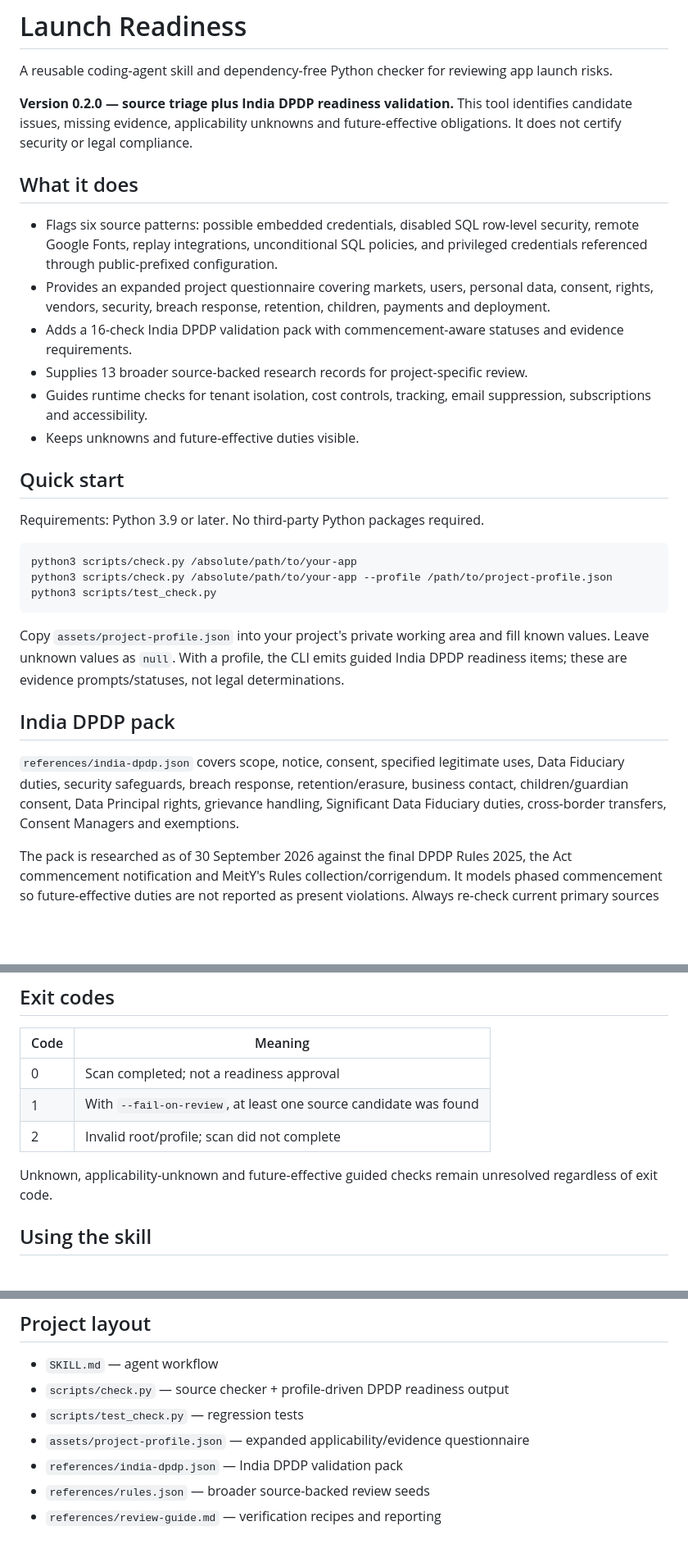
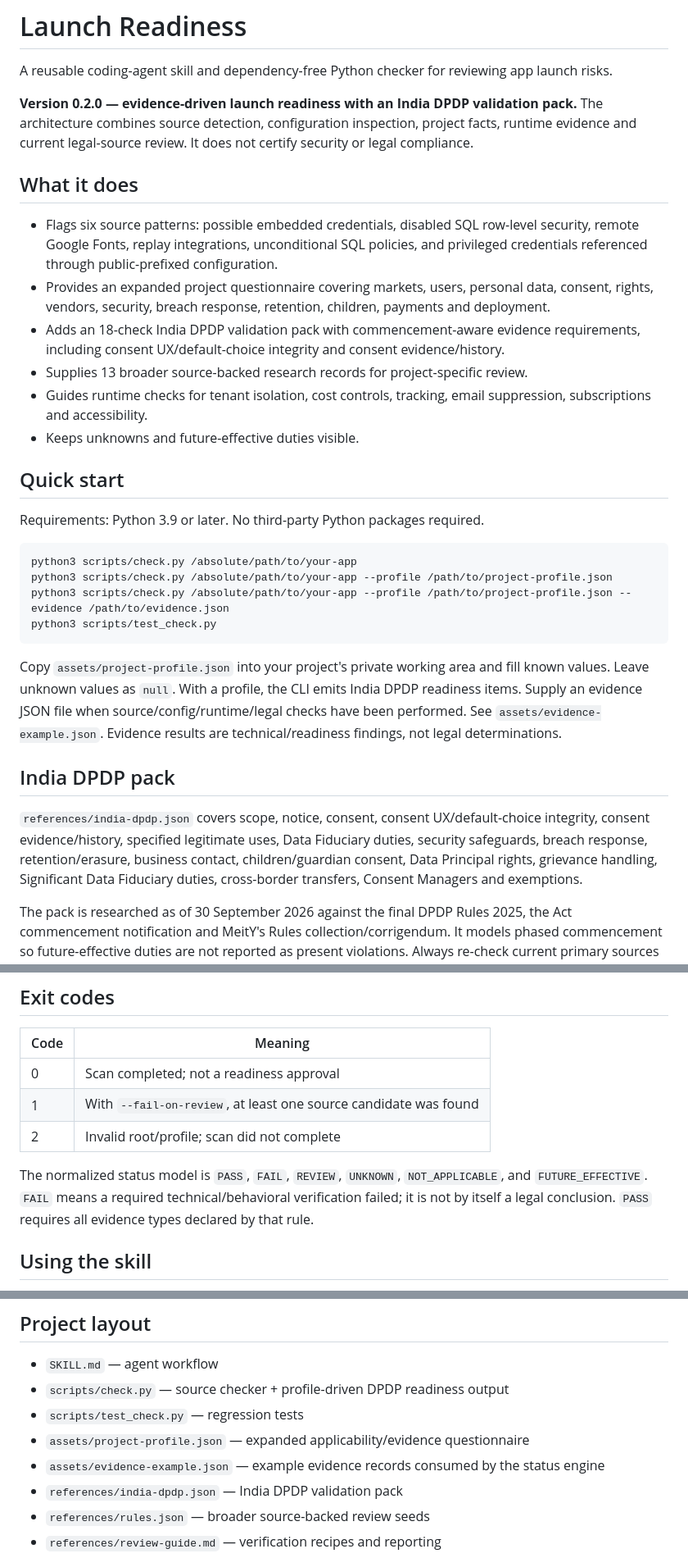
Before and after one commit to dhruvmagnate1122/beacon, a Markdown page: README.md, 3 parts joined by grey strips. Shown at 82% size. Rendered like a GitHub page; blank space fills up the shorter version.

Commit message:
Document final v0.2 evidence/status architecture

````diff
--- a/README.md
+++ b/README.md
@@ -2,13 +2,13 @@
 
 A reusable coding-agent skill and dependency-free Python checker for reviewing app launch risks.
 
-**Version 0.2.0 — source triage plus India DPDP readiness validation.** This tool identifies candidate issues, missing evidence, applicability unknowns and future-effective obligations. It does not certify security or legal compliance.
+**Version 0.2.0 — evidence-driven launch readiness with an India DPDP validation pack.** The architecture combines source detection, configuration inspection, project facts, runtime evidence and current legal-source review. It does not certify security or legal compliance.
 
 ## What it does
 
 - Flags six source patterns: possible embedded credentials, disabled SQL row-level security, remote Google Fonts, replay integrations, unconditional SQL policies, and privileged credentials referenced through public-prefixed configuration.
 - Provides an expanded project questionnaire covering markets, users, personal data, consent, rights, vendors, security, breach response, retention, children, payments and deployment.
-- Adds a 16-check India DPDP validation pack with commencement-aware statuses and evidence requirements.
+- Adds an 18-check India DPDP validation pack with commencement-aware evidence requirements, including consent UX/default-choice integrity and consent evidence/history.
 - Supplies 13 broader source-backed research records for project-specific review.
 - Guides runtime checks for tenant isolation, cost controls, tracking, email suppression, subscriptions and accessibility.
 - Keeps unknowns and future-effective duties visible.
@@ -20,14 +20,15 @@ Requirements: Python 3.9 or later. No third-party Python packages required.
 ```sh
 python3 scripts/check.py /absolute/path/to/your-app
 python3 scripts/check.py /absolute/path/to/your-app --profile /path/to/project-profile.json
+python3 scripts/check.py /absolute/path/to/your-app --profile /path/to/project-profile.json --evidence /path/to/evidence.json
 python3 scripts/test_check.py
 ```
 
-Copy `assets/project-profile.json` into your project's private working area and fill known values. Leave unknown values as `null`. With a profile, the CLI emits guided India DPDP readiness items; these are evidence prompts/statuses, not legal determinations.
+Copy `assets/project-profile.json` into your project's private working area and fill known values. Leave unknown values as `null`. With a profile, the CLI emits India DPDP readiness items. Supply an evidence JSON file when source/config/runtime/legal checks have been performed. See `assets/evidence-example.json`. Evidence results are technical/readiness findings, not legal determinations.
 
 ## India DPDP pack
 
-`references/india-dpdp.json` covers scope, notice, consent, specified legitimate uses, Data Fiduciary duties, security safeguards, breach response, retention/erasure, business contact, children/guardian consent, Data Principal rights, grievance handling, Significant Data Fiduciary duties, cross-border transfers, Consent Managers and exemptions.
+`references/india-dpdp.json` covers scope, notice, consent, consent UX/default-choice integrity, consent evidence/history, specified legitimate uses, Data Fiduciary duties, security safeguards, breach response, retention/erasure, business contact, children/guardian consent, Data Principal rights, grievance handling, Significant Data Fiduciary duties, cross-border transfers, Consent Managers and exemptions.
 
 The pack is researched as of 30 September 2026 against the final DPDP Rules 2025, the Act commencement notification and MeitY's Rules collection/corrigendum. It models phased commencement so future-effective duties are not reported as present violations. Always re-check current primary sources before a legal conclusion.
 
@@ -39,7 +40,7 @@ The pack is researched as of 30 September 2026 against the final DPDP Rules 2025
 | 1 | With `--fail-on-review`, at least one source candidate was found |
 | 2 | Invalid root/profile; scan did not complete |
 
-Unknown, applicability-unknown and future-effective guided checks remain unresolved regardless of exit code.
+The normalized status model is `PASS`, `FAIL`, `REVIEW`, `UNKNOWN`, `NOT_APPLICABLE`, and `FUTURE_EFFECTIVE`. `FAIL` means a required technical/behavioral verification failed; it is not by itself a legal conclusion. `PASS` requires all evidence types declared by that rule.
 
 ## Using the skill
 
@@ -59,6 +60,7 @@ No match means no detected pattern in the scanned scope. It does not mean the pr
 - `scripts/check.py` — source checker + profile-driven DPDP readiness output
 - `scripts/test_check.py` — regression tests
 - `assets/project-profile.json` — expanded applicability/evidence questionnaire
+- `assets/evidence-example.json` — example evidence records consumed by the status engine
 - `references/india-dpdp.json` — India DPDP validation pack
 - `references/rules.json` — broader source-backed review seeds
 - `references/review-guide.md` — verification recipes and reporting
````
